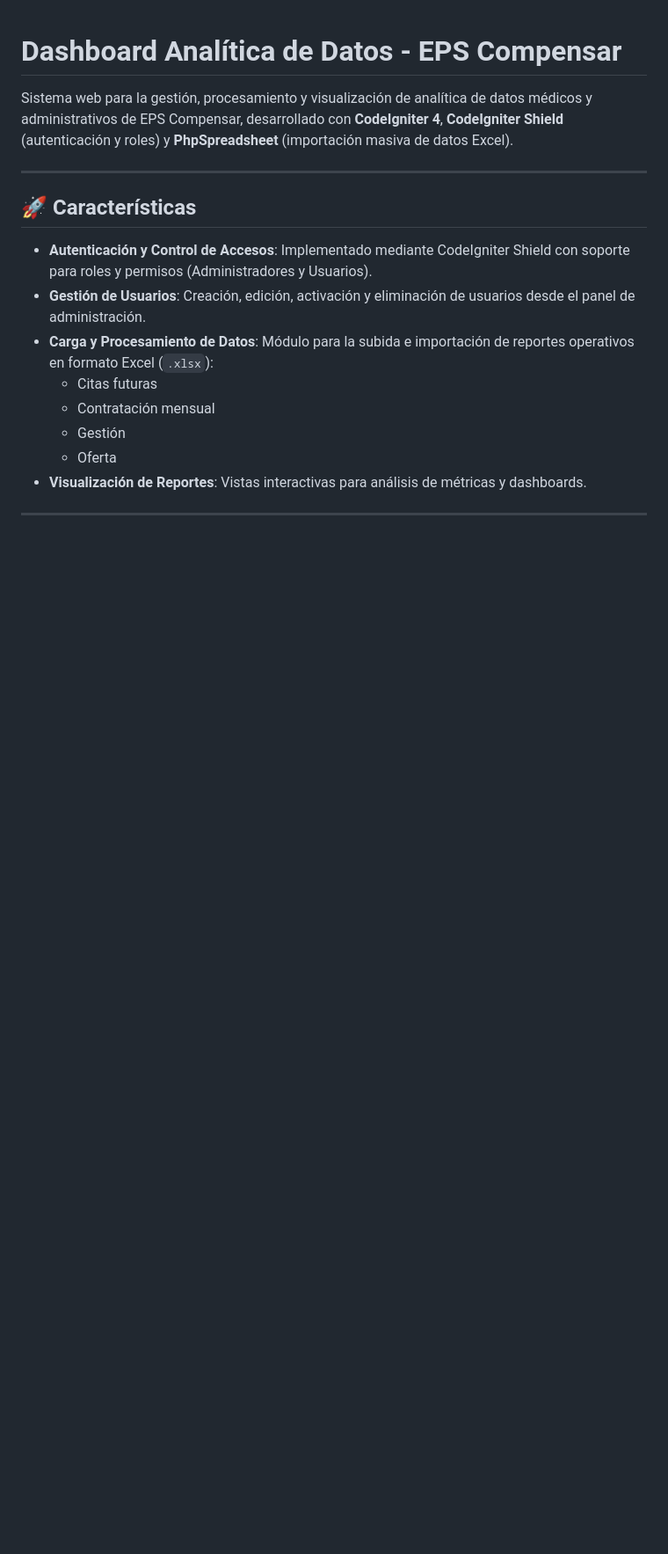
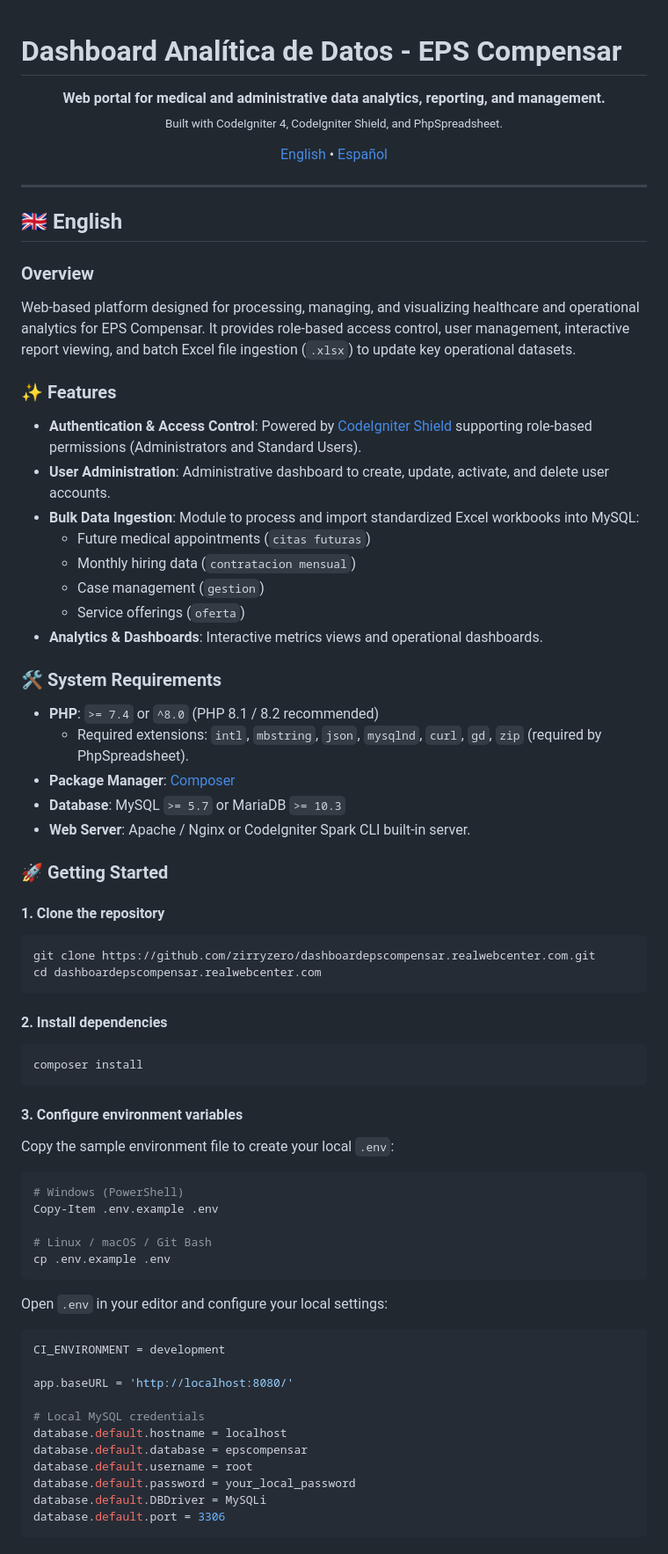
Before and after one commit to zirryzero/dashboardepscompensar.realwebcenter.com, a Markdown page: README.md, the part around one of its changes. Shown at 88% size. GitHub-like rendering; blank space fills up the shorter version.

Commit message:
docs: add bilingual README (English and Spanish)

````diff
--- a/README.md
+++ b/README.md
@@ -1,16 +1,77 @@
 # Dashboard Analítica de Datos - EPS Compensar
 
-Sistema web para la gestión, procesamiento y visualización de analítica de datos médicos y administrativos de EPS Compensar, desarrollado con **CodeIgniter 4**, **CodeIgniter Shield** (autenticación y roles) y **PhpSpreadsheet** (importación masiva de datos Excel).
+<p align="center">
+  <b>Web portal for medical and administrative data analytics, reporting, and management.</b>
+  <br />
+  <sub>Built with CodeIgniter 4, CodeIgniter Shield, and PhpSpreadsheet.</sub>
+</p>
+
+<p align="center">
+  <a href="#english">English</a> •
+  <a href="#español">Español</a>
+</p>
 
 ---
 
-## 🚀 Características
+<a name="english"></a>
+## 🇬🇧 English
 
-- **Autenticación y Control de Accesos**: Implementado mediante CodeIgniter Shield con soporte para roles y permisos (Administradores y Usuarios).
-- **Gestión de Usuarios**: Creación, edición, activación y eliminación de usuarios desde el panel de administración.
-- **Carga y Procesamiento de Datos**: Módulo para la subida e importación de reportes operativos en formato Excel (`.xlsx`):
-  - Citas futuras
-  - Contratación mensual
-  - Gestión
-  - Oferta
-- **Visualización de Reportes**: Vistas interactivas para análisis de métricas y dashboards.
+### Overview
+Web-based platform designed for processing, managing, and visualizing healthcare and operational analytics for EPS Compensar. It provides role-based access control, user management, interactive report viewing, and batch Excel file ingestion (`.xlsx`) to update key operational datasets.
+
+### ✨ Features
+- **Authentication & Access Control**: Powered by [CodeIgniter Shield](https://github.com/codeigniter4/shield) supporting role-based permissions (Administrators and Standard Users).
+- **User Administration**: Administrative dashboard to create, update, activate, and delete user accounts.
+- **Bulk Data Ingestion**: Module to process and import standardized Excel workbooks into MySQL:
+  - Future medical appointments (`citas futuras`)
+  - Monthly hiring data (`contratacion mensual`)
+  - Case management (`gestion`)
+  - Service offerings (`oferta`)
+- **Analytics & Dashboards**: Interactive metrics views and operational dashboards.
+
+### 🛠️ System Requirements
+- **PHP**: `>= 7.4` or `^8.0` (PHP 8.1 / 8.2 recommended)
+  - Required extensions: `intl`, `mbstring`, `json`, `mysqlnd`, `curl`, `gd`, `zip` (required by PhpSpreadsheet).
+- **Package Manager**: [Composer](https://getcomposer.org/)
+- **Database**: MySQL `>= 5.7` or MariaDB `>= 10.3`
+- **Web Server**: Apache / Nginx or CodeIgniter Spark CLI built-in server.
+
+### 🚀 Getting Started
+
+#### 1. Clone the repository
+```bash
+git clone https://github.com/zirryzero/dashboardepscompensar.realwebcenter.com.git
+cd dashboardepscompensar.realwebcenter.com
+```
+
+#### 2. Install dependencies
+```bash
+composer install
+```
+
+#### 3. Configure environment variables
+Copy the sample environment file to create your local `.env`:
+
+```bash
+# Windows (PowerShell)
+Copy-Item .env.example .env
+
+# Linux / macOS / Git Bash
+cp .env.example .env
+```
+
+Open `.env` in your editor and configure your local settings:
+```ini
+CI_ENVIRONMENT = development
+
+app.baseURL = 'http://localhost:8080/'
+
+# Local MySQL credentials
+database.default.hostname = localhost
+database.default.database = epscompensar
+database.default.username = root
+database.default.password = your_local_password
+database.default.DBDriver = MySQLi
+database.default.port = 3306
+```
+
````
Also changed, not shown: other parts of README.md (+70 -18 lines).
